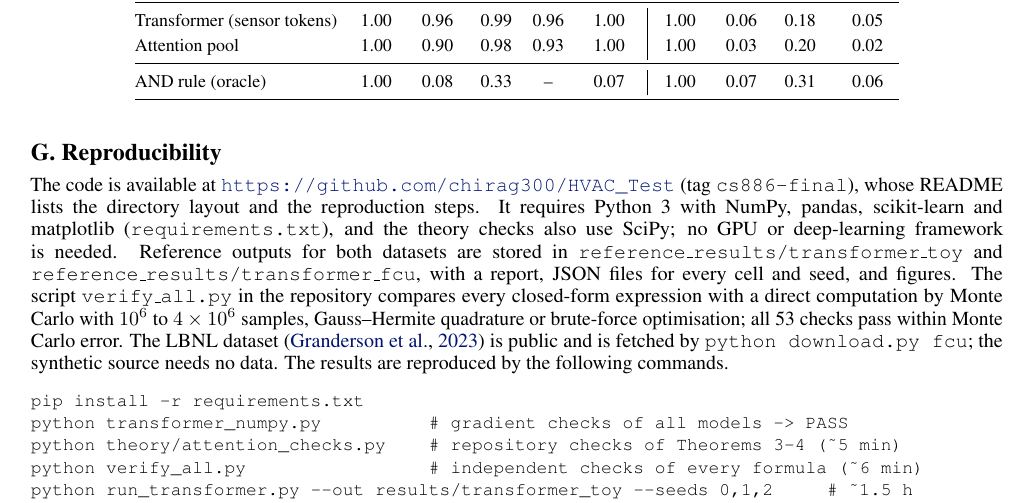
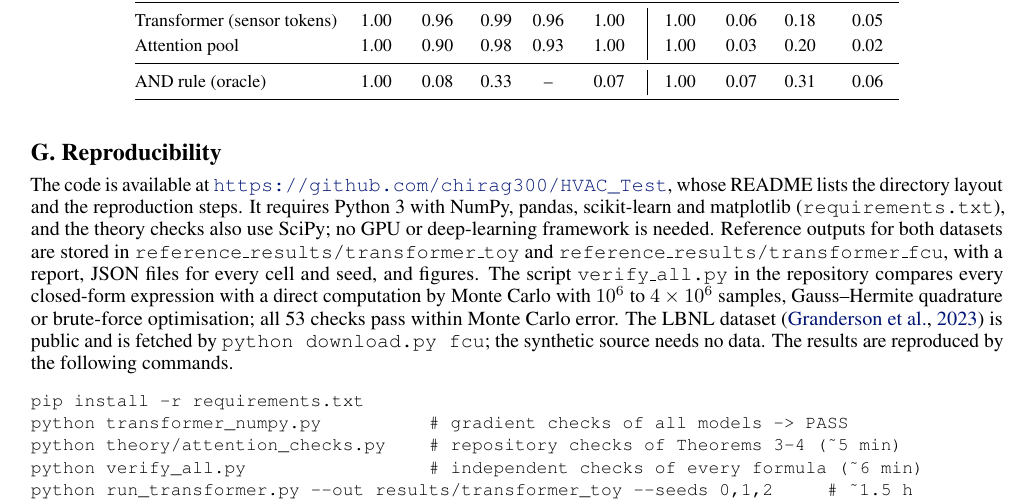
Before and after one commit to chirag300/HVAC_Test, a LaTeX paper (paper/latex/report/main.tex, which reads paper/latex/report/appendix.tex): part of page 21 of 21, cut so that both start at the same text. Compiled offline with pdfLaTeX.

Commit message:
Report: point the reproducibility section to the repository README
Co-Authored-By: Claude Opus 5.5 <noreply@anthropic.com>
Claude-Session: https://claude.ai/code/session_01PHgx4WThcMSzfseiyVdg1d

```diff
--- a/paper/latex/report/appendix.tex
+++ b/paper/latex/report/appendix.tex
@@ -667,7 +667,7 @@ On the fan-coil unit detection saturates at 1.00, so the law predicts that almos
 %% ----------------------------------------------------------------------
 \section{Reproducibility}\label{app:repro}
 
-The code is available at \url{https://github.com/chirag300/HVAC_Test} (tag \texttt{cs886-final}), whose README lists the directory layout and the reproduction steps. It requires Python 3 with NumPy, pandas, scikit-learn and matplotlib (\texttt{requirements.txt}), and the theory checks also use SciPy; no GPU or deep-learning framework is needed. Reference outputs for both datasets are stored in \texttt{reference\_results/transformer\_toy} and \texttt{reference\_results/transformer\_fcu}, with a report, JSON files for every cell and seed, and figures. The script \texttt{verify\_all.py} in the repository compares every closed-form expression with a direct computation by Monte Carlo with $10^6$ to $4\times10^6$ samples, Gauss--Hermite quadrature or brute-force optimisation; all 53 checks pass within Monte Carlo error. The LBNL dataset \citep{granderson2023} is public and is fetched by \texttt{python download.py fcu}; the synthetic source needs no data. The results are reproduced by the following commands.
+The code is available at \url{https://github.com/chirag300/HVAC_Test}, whose README lists the directory layout and the reproduction steps. It requires Python 3 with NumPy, pandas, scikit-learn and matplotlib (\texttt{requirements.txt}), and the theory checks also use SciPy; no GPU or deep-learning framework is needed. Reference outputs for both datasets are stored in \texttt{reference\_results/transformer\_toy} and \texttt{reference\_results/transformer\_fcu}, with a report, JSON files for every cell and seed, and figures. The script \texttt{verify\_all.py} in the repository compares every closed-form expression with a direct computation by Monte Carlo with $10^6$ to $4\times10^6$ samples, Gauss--Hermite quadrature or brute-force optimisation; all 53 checks pass within Monte Carlo error. The LBNL dataset \citep{granderson2023} is public and is fetched by \texttt{python download.py fcu}; the synthetic source needs no data. The results are reproduced by the following commands.
 {\small
 \begin{verbatim}
 pip install -r requirements.txt
```
Also changed, not shown: paper/Seth_CS886_report.pdf.
